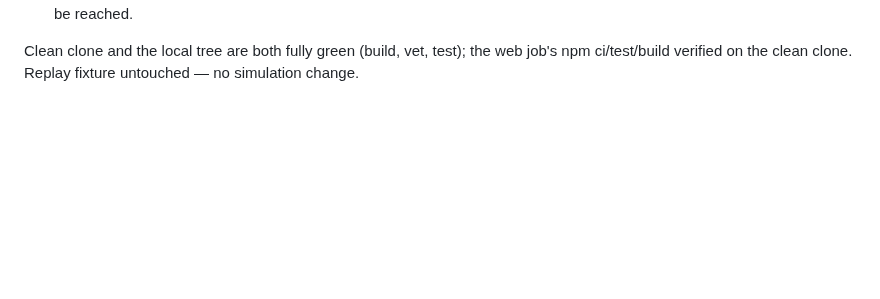
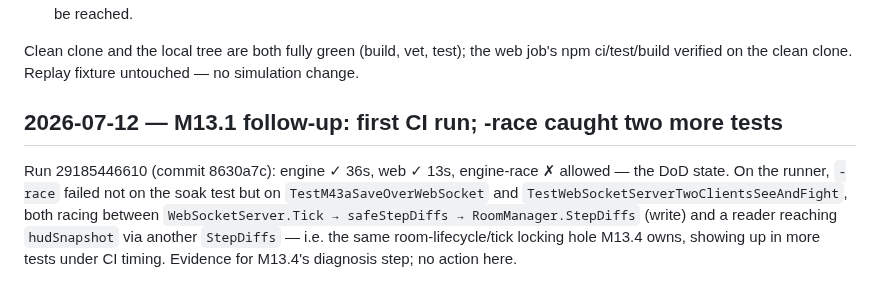
Before and after one commit to shotintoeternity/zztmmo, a Markdown page: NOTES.md, the part around the change. GitHub-like rendering; blank space fills up the shorter version.

Commit message:
docs: record first CI run and the two extra -race failures for M13.4
Co-Authored-By: Claude Fable 5 <noreply@anthropic.com>

```diff
--- a/NOTES.md
+++ b/NOTES.md
@@ -1598,3 +1598,14 @@ depended on untracked local files; guards added per the M13.1 spec:
 Clean clone and the local tree are both fully green (build, vet, test); the
 web job's npm ci/test/build verified on the clean clone. Replay fixture
 untouched — no simulation change.
+
+## 2026-07-12 — M13.1 follow-up: first CI run; -race caught two more tests
+
+Run 29185446610 (commit 8630a7c): engine ✓ 36s, web ✓ 13s, engine-race ✗
+allowed — the DoD state. On the runner, `-race` failed not on the soak test
+but on `TestM43aSaveOverWebSocket` and
+`TestWebSocketServerTwoClientsSeeAndFight`, both racing between
+`WebSocketServer.Tick → safeStepDiffs → RoomManager.StepDiffs` (write) and a
+reader reaching `hudSnapshot` via another `StepDiffs` — i.e. the same
+room-lifecycle/tick locking hole M13.4 owns, showing up in more tests under
+CI timing. Evidence for M13.4's diagnosis step; no action here.
```
